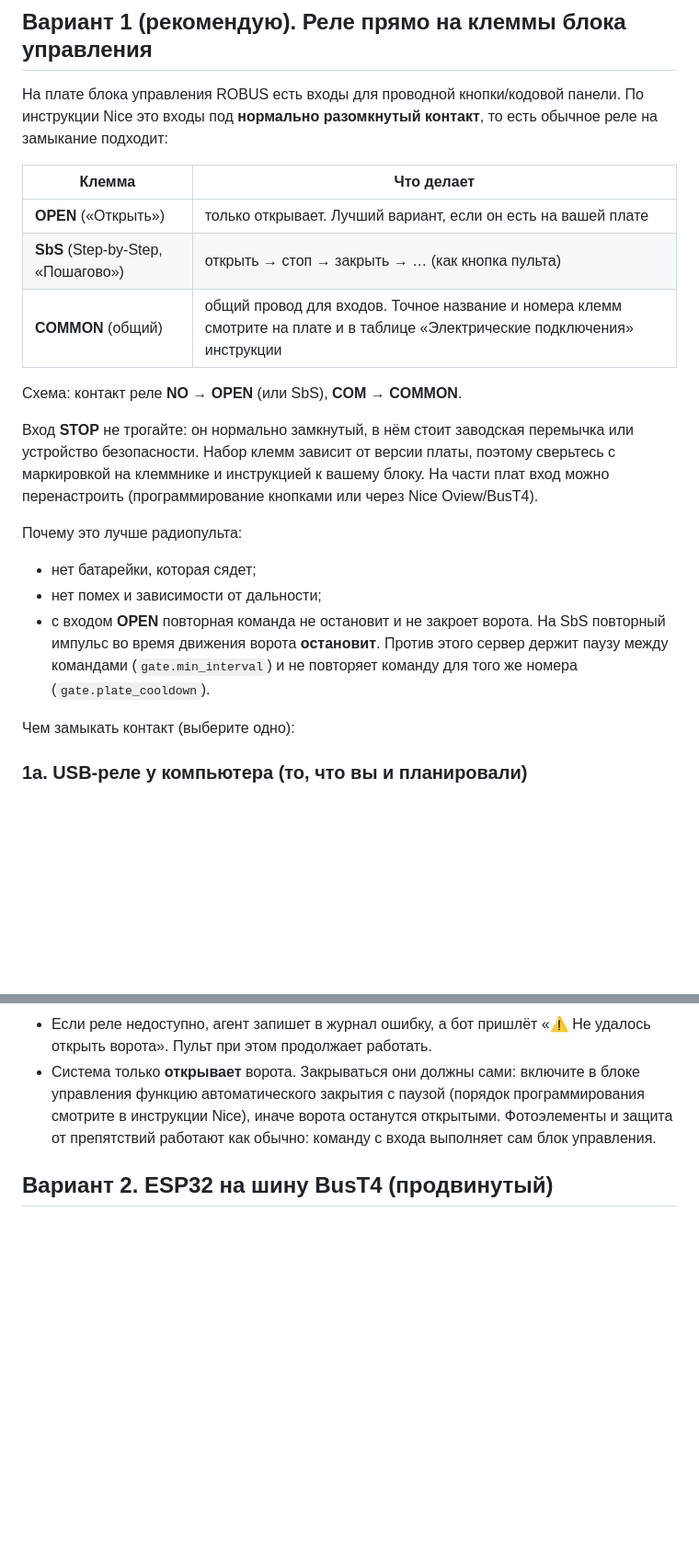
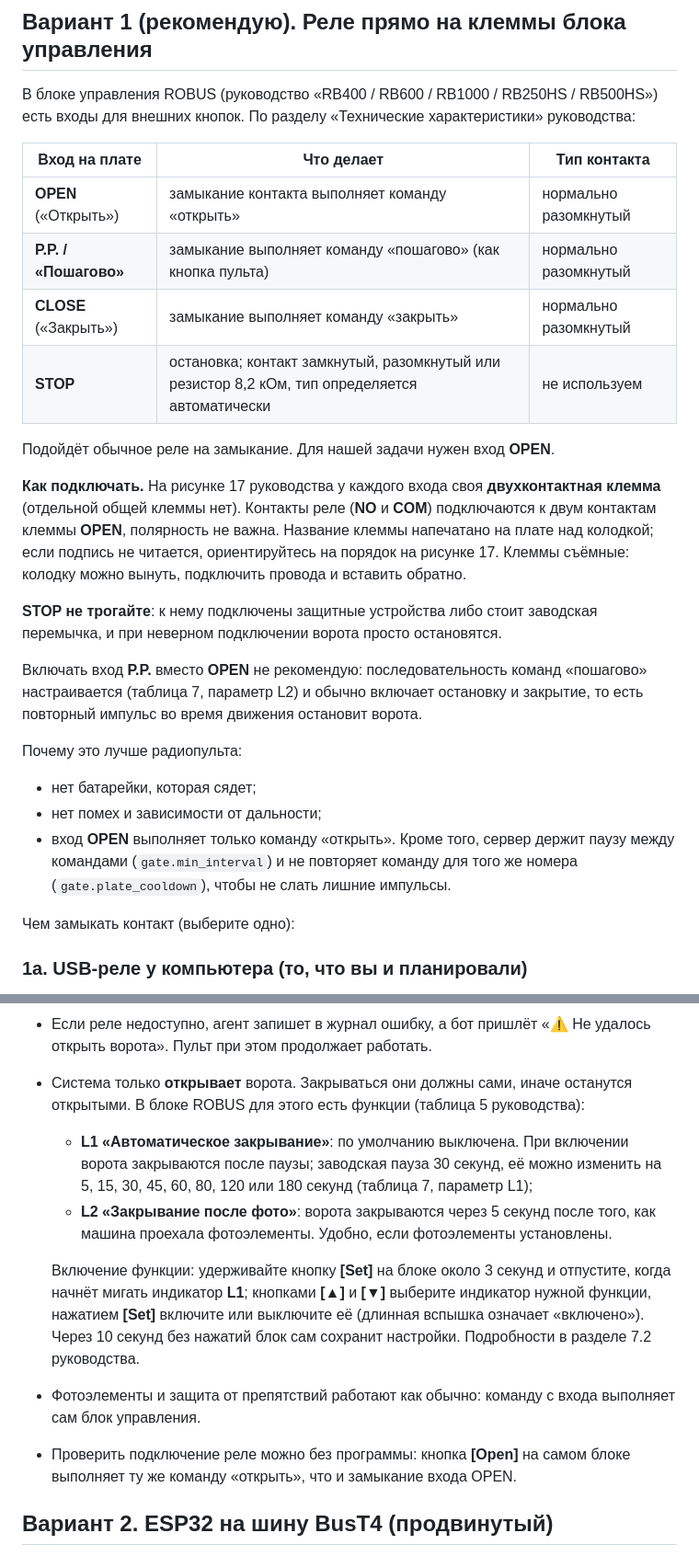
Before and after one commit to torlopkashka/GS_LPR, a Markdown page: docs/gate-control.md, 2 parts joined by grey strips. Shown at 92% size. GitHub-like rendering; blank space fills up the shorter version.

Commit message:
Docs: wire the gate relay per the ROBUS RB600 manual
Based on the supplied manual: OPEN, P.P. (step-by-step) and CLOSE are
normally-open inputs, each with its own two-pin terminal (fig. 17); STOP
is left alone; no accessory power output exists (S.C.A. is 24 V / 4 W
for a lamp), so the relay needs its own supply; auto-close (L1/L2) and
pause time programming procedure; the on-board [Open] button as a test.

Co-Authored-By: Claude Sonnet 5.5 <noreply@anthropic.com>
Claude-Session: https://claude.ai/code/session_012TmeRV53uGqatbpJRNUuT2

```diff
--- a/docs/gate-control.md
+++ b/docs/gate-control.md
@@ -10,29 +10,37 @@
 
 ## Вариант 1 (рекомендую). Реле прямо на клеммы блока управления
 
-На плате блока управления ROBUS есть входы для проводной кнопки/кодовой панели. По инструкции
-Nice это входы под **нормально разомкнутый контакт**, то есть обычное реле на замыкание подходит:
+В блоке управления ROBUS (руководство «RB400 / RB600 / RB1000 / RB250HS / RB500HS») есть входы
+для внешних кнопок. По разделу «Технические характеристики» руководства:
 
-| Клемма | Что делает |
-|---|---|
-| **OPEN** («Открыть») | только открывает. Лучший вариант, если он есть на вашей плате |
-| **SbS** (Step-by-Step, «Пошагово») | открыть → стоп → закрыть → … (как кнопка пульта) |
-| **COMMON** (общий) | общий провод для входов. Точное название и номера клемм смотрите на плате и в таблице «Электрические подключения» инструкции |
+| Вход на плате | Что делает | Тип контакта |
+|---|---|---|
+| **OPEN** («Открыть») | замыкание контакта выполняет команду «открыть» | нормально разомкнутый |
+| **P.P. / «Пошагово»** | замыкание выполняет команду «пошагово» (как кнопка пульта) | нормально разомкнутый |
+| **CLOSE** («Закрыть») | замыкание выполняет команду «закрыть» | нормально разомкнутый |
+| **STOP** | остановка; контакт замкнутый, разомкнутый или резистор 8,2 кОм, тип определяется автоматически | не используем |
 
-Схема: контакт реле **NO → OPEN** (или SbS), **COM → COMMON**.
+Подойдёт обычное реле на замыкание. Для нашей задачи нужен вход **OPEN**.
 
-Вход **STOP** не трогайте: он нормально замкнутый, в нём стоит заводская перемычка или
-устройство безопасности. Набор клемм зависит от версии платы, поэтому сверьтесь с маркировкой
-на клеммнике и инструкцией к вашему блоку. На части плат вход можно перенастроить (программирование
-кнопками или через Nice Oview/BusT4).
+**Как подключать.** На рисунке 17 руководства у каждого входа своя **двухконтактная клемма**
+(отдельной общей клеммы нет). Контакты реле (**NO** и **COM**) подключаются к двум контактам клеммы
+**OPEN**, полярность не важна. Название клеммы напечатано на плате над колодкой; если подпись
+не читается, ориентируйтесь на порядок на рисунке 17. Клеммы съёмные: колодку можно вынуть,
+подключить провода и вставить обратно.
+
+**STOP не трогайте**: к нему подключены защитные устройства либо стоит заводская перемычка,
+и при неверном подключении ворота просто остановятся.
+
+Включать вход **P.P.** вместо **OPEN** не рекомендую: последовательность команд «пошагово»
+настраивается (таблица 7, параметр L2) и обычно включает остановку и закрытие, то есть повторный
+импульс во время движения остановит ворота.
 
 Почему это лучше радиопульта:
 - нет батарейки, которая сядет;
 - нет помех и зависимости от дальности;
-- с входом **OPEN** повторная команда не остановит и не закроет ворота.
-  На SbS повторный импульс во время движения ворота **остановит**. Против этого сервер
-  держит паузу между командами (`gate.min_interval`) и не повторяет команду
-  для того же номера (`gate.plate_cooldown`).
+- вход **OPEN** выполняет только команду «открыть». Кроме того, сервер держит паузу между
+  командами (`gate.min_interval`) и не повторяет команду для того же номера
+  (`gate.plate_cooldown`), чтобы не слать лишние импульсы.
 
 Чем замыкать контакт (выберите одно):
 
@@ -124,10 +134,22 @@ http:
   варианту 1a (USB-реле и кабель).
 - Если реле недоступно, агент запишет в журнал ошибку, а бот пришлёт «⚠️ Не удалось открыть ворота».
   Пульт при этом продолжает работать.
-- Система только **открывает** ворота. Закрываться они должны сами: включите в блоке управления
-  функцию автоматического закрытия с паузой (порядок программирования смотрите в инструкции
-  Nice), иначе ворота останутся открытыми. Фотоэлементы и защита от препятствий
-  работают как обычно: команду с входа выполняет сам блок управления.
+- Система только **открывает** ворота. Закрываться они должны сами, иначе останутся открытыми.
+  В блоке ROBUS для этого есть функции (таблица 5 руководства):
+  - **L1 «Автоматическое закрывание»**: по умолчанию выключена. При включении ворота закрываются
+    после паузы; заводская пауза 30 секунд, её можно изменить на 5, 15, 30, 45, 60, 80, 120 или
+    180 секунд (таблица 7, параметр L1);
+  - **L2 «Закрывание после фото»**: ворота закрываются через 5 секунд после того, как машина
+    проехала фотоэлементы. Удобно, если фотоэлементы установлены.
+
+  Включение функции: удерживайте кнопку **[Set]** на блоке около 3 секунд и отпустите, когда начнёт
+  мигать индикатор **L1**; кнопками **[▲]** и **[▼]** выберите индикатор нужной функции, нажатием
+  **[Set]** включите или выключите её (длинная вспышка означает «включено»). Через 10 секунд
+  без нажатий блок сам сохранит настройки. Подробности в разделе 7.2 руководства.
+- Фотоэлементы и защита от препятствий работают как обычно: команду с входа выполняет сам
+  блок управления.
+- Проверить подключение реле можно без программы: кнопка **[Open]** на самом блоке
+  выполняет ту же команду «открыть», что и замыкание входа OPEN.
 
 ## Вариант 2. ESP32 на шину BusT4 (продвинутый)
 
```
Also changed, not shown: other parts of docs/gate-control.md (+10 -8 lines), README.md (+2 -2 lines).
